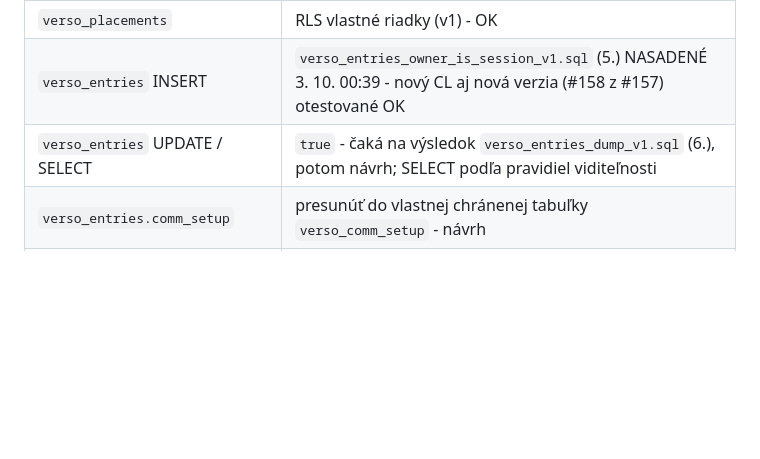
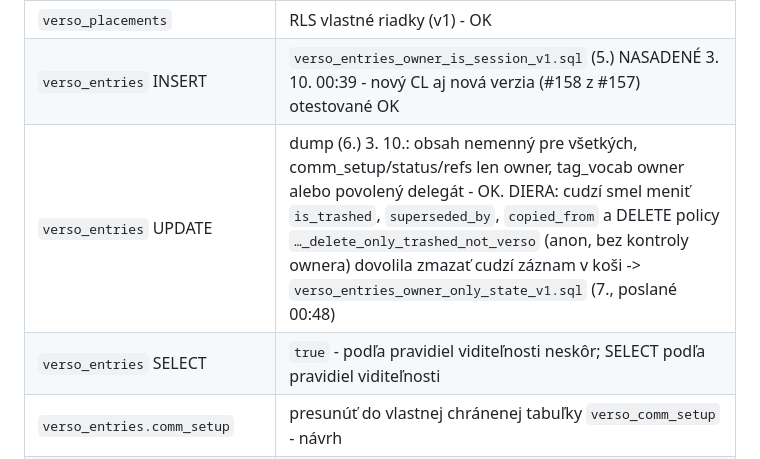
Before and after one commit to Versoproject/0, a Markdown page: VERSO-BACKLOG.md, the part around the change. GitHub-like rendering; blank space fills up the shorter version.

Commit message:
Audit: entries dump findings, SQL 7 sent
Co-Authored-By: Claude Opus 5.5 <noreply@anthropic.com>
Claude-Session: https://claude.ai/code/session_01AxwkqztgtvkvYKcJW1kk2d

```diff
--- a/VERSO-BACKLOG.md
+++ b/VERSO-BACKLOG.md
@@ -473,7 +473,8 @@ Každá tabuľka, do ktorej appka zapisuje, musí na serveri overiť, že zapisu
 | `verso_comm_users` | trigger `verso_comm_users_can_write` + zákaz eskalácie (v6) - OK |
 | `verso_placements` | RLS vlastné riadky (v1) - OK |
 | `verso_entries` INSERT | `verso_entries_owner_is_session_v1.sql` (5.) NASADENÉ 3. 10. 00:39 - nový CL aj nová verzia (#158 z #157) otestované OK |
-| `verso_entries` UPDATE / SELECT | `true` - čaká na výsledok `verso_entries_dump_v1.sql` (6.), potom návrh; SELECT podľa pravidiel viditeľnosti |
+| `verso_entries` UPDATE | dump (6.) 3. 10.: obsah nemenný pre všetkých, comm_setup/status/refs len owner, tag_vocab owner alebo povolený delegát - OK. DIERA: cudzí smel meniť `is_trashed`, `superseded_by`, `copied_from` a DELETE policy `…_delete_only_trashed_not_verso` (anon, bez kontroly ownera) dovolila zmazať cudzí záznam v koši -> `verso_entries_owner_only_state_v1.sql` (7., poslané 00:48) |
+| `verso_entries` SELECT | `true` - podľa pravidiel viditeľnosti neskôr; SELECT podľa pravidiel viditeľnosti |
 | `verso_entries.comm_setup` | presunúť do vlastnej chránenej tabuľky `verso_comm_setup` - návrh |
 | `verso_consents` | OK (dump 3. 10.): INSERT len za seba (trigger prepíše username = prihlásený), člen USER/COMMUNICATION alebo owner podľa záznamu; UPDATE/DELETE nie je |
 | `verso_comm_users` policy | chyba `d.entry_key = d.entry_key` (vždy true) - trigger to kryl; `verso_comm_users_policy_fix_v1.sql` (2.) NASADENÉ 3. 10. 00:31 - OK |
```
